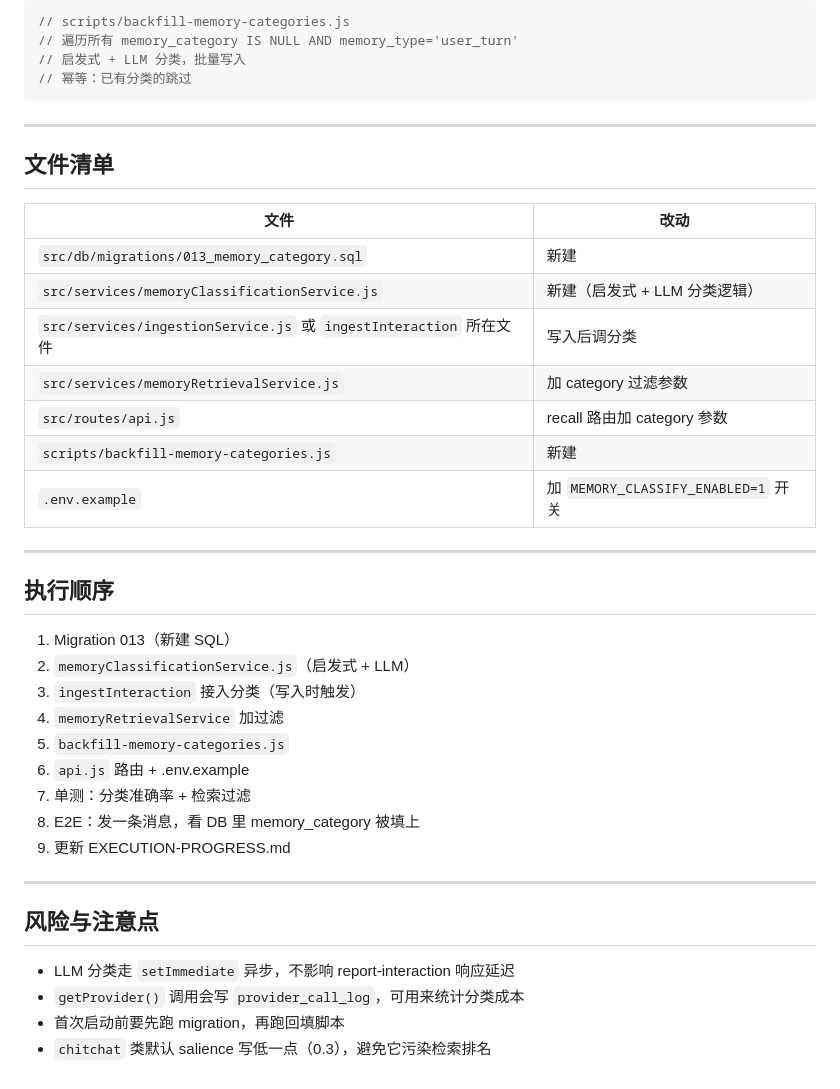
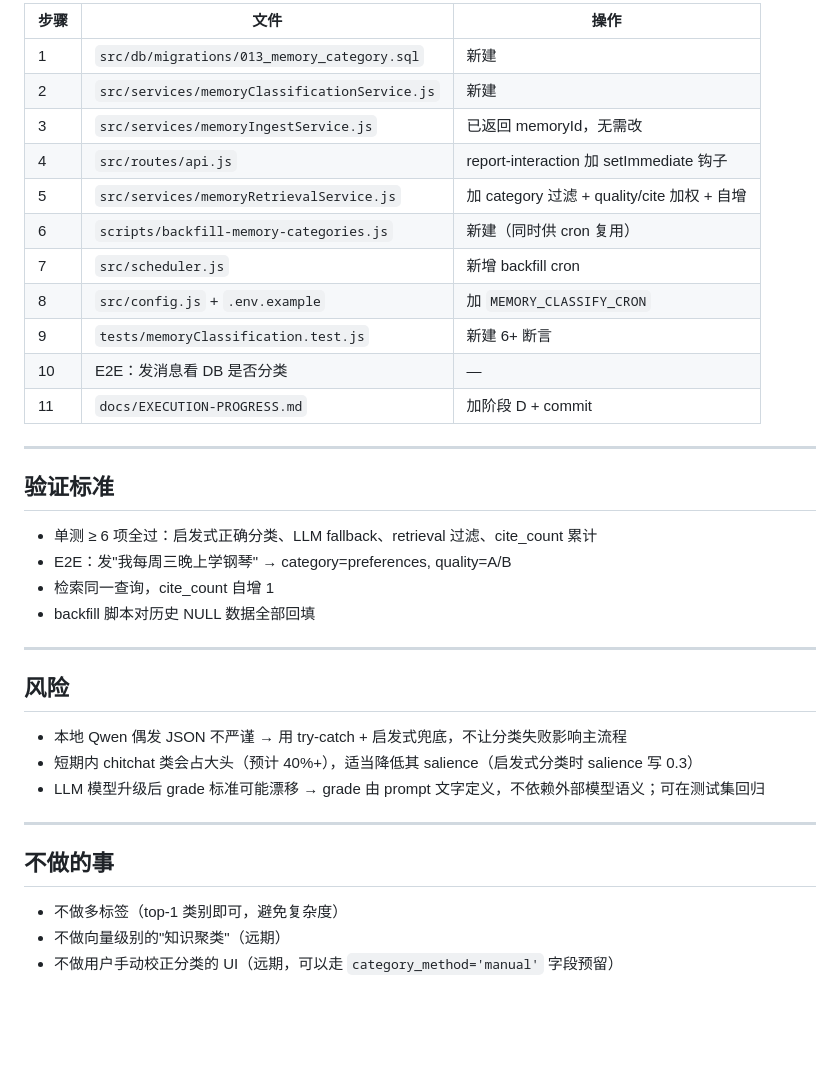
Before and after one commit to Evanna51/wi-chat-server, a Markdown page: docs/memory-classification-plan.md, the part around one of its changes. GitHub-like rendering; blank space fills up the shorter version.

````diff
--- a/docs/memory-classification-plan.md
+++ b/docs/memory-classification-plan.md
@@ -135,44 +176,39 @@ const prefMemories = await retrieveMemory({ assistantId, query: "用户偏好习
 
-```js
-// scripts/backfill-memory-categories.js
-// 遍历所有 memory_category IS NULL AND memory_type='user_turn'
-// 启发式 + LLM 分类，批量写入
-// 幂等：已有分类的跳过
-```
+| 步骤 | 文件 | 操作 |
+|------|------|------|
+| 1 | `src/db/migrations/013_memory_category.sql` | 新建 |
+| 2 | `src/services/memoryClassificationService.js` | 新建 |
+| 3 | `src/services/memoryIngestService.js` | 已返回 memoryId，无需改 |
+| 4 | `src/routes/api.js` | report-interaction 加 setImmediate 钩子 |
+| 5 | `src/services/memoryRetrievalService.js` | 加 category 过滤 + quality/cite 加权 + 自增 |
+| 6 | `scripts/backfill-memory-categories.js` | 新建（同时供 cron 复用） |
+| 7 | `src/scheduler.js` | 新增 backfill cron |
+| 8 | `src/config.js` + `.env.example` | 加 `MEMORY_CLASSIFY_CRON` |
+| 9 | `tests/memoryClassification.test.js` | 新建 6+ 断言 |
+| 10 | E2E：发消息看 DB 是否分类 | — |
+| 11 | `docs/EXECUTION-PROGRESS.md` | 加阶段 D + commit |
 
 ---
 
-## 文件清单
+## 验证标准
 
-| 文件 | 改动 |
-|------|------|
-| `src/db/migrations/013_memory_category.sql` | 新建 |
-| `src/services/memoryClassificationService.js` | 新建（启发式 + LLM 分类逻辑） |
-| `src/services/ingestionService.js` 或 `ingestInteraction` 所在文件 | 写入后调分类 |
-| `src/services/memoryRetrievalService.js` | 加 category 过滤参数 |
-| `src/routes/api.js` | recall 路由加 category 参数 |
-| `scripts/backfill-memory-categories.js` | 新建 |
-| `.env.example` | 加 `MEMORY_CLASSIFY_ENABLED=1` 开关 |
+- 单测 ≥ 6 项全过：启发式正确分类、LLM fallback、retrieval 过滤、cite_count 累计
+- E2E：发"我每周三晚上学钢琴" → category=preferences, quality=A/B
+- 检索同一查询，cite_count 自增 1
+- backfill 脚本对历史 NULL 数据全部回填
 
 ---
 
-## 执行顺序
+## 风险
 
-1. Migration 013（新建 SQL）
-2. `memoryClassificationService.js`（启发式 + LLM）
-3. `ingestInteraction` 接入分类（写入时触发）
-4. `memoryRetrievalService` 加过滤
-5. `backfill-memory-categories.js`
-6. `api.js` 路由 + .env.example
-7. 单测：分类准确率 + 检索过滤
-8. E2E：发一条消息，看 DB 里 memory_category 被填上
-9. 更新 EXECUTION-PROGRESS.md
+- 本地 Qwen 偶发 JSON 不严谨 → 用 try-catch + 启发式兜底，不让分类失败影响主流程
+- 短期内 chitchat 类会占大头（预计 40%+），适当降低其 salience（启发式分类时 salience 写 0.3）
+- LLM 模型升级后 grade 标准可能漂移 → grade 由 prompt 文字定义，不依赖外部模型语义；可在测试集回归
 
 ---
 
-## 风险与注意点
+## 不做的事
 
-- LLM 分类走 `setImmediate` 异步，不影响 report-interaction 响应延迟
-- `getProvider()` 调用会写 `provider_call_log`，可用来统计分类成本
-- 首次启动前要先跑 migration，再跑回填脚本
-- `chitchat` 类默认 salience 写低一点（0.3），避免它污染检索排名
+- 不做多标签（top-1 类别即可，避免复杂度）
+- 不做向量级别的"知识聚类"（远期）
+- 不做用户手动校正分类的 UI（远期，可以走 `category_method='manual'` 字段预留）
````
Also changed, not shown: other parts of docs/memory-classification-plan.md (+117 -76 lines).
